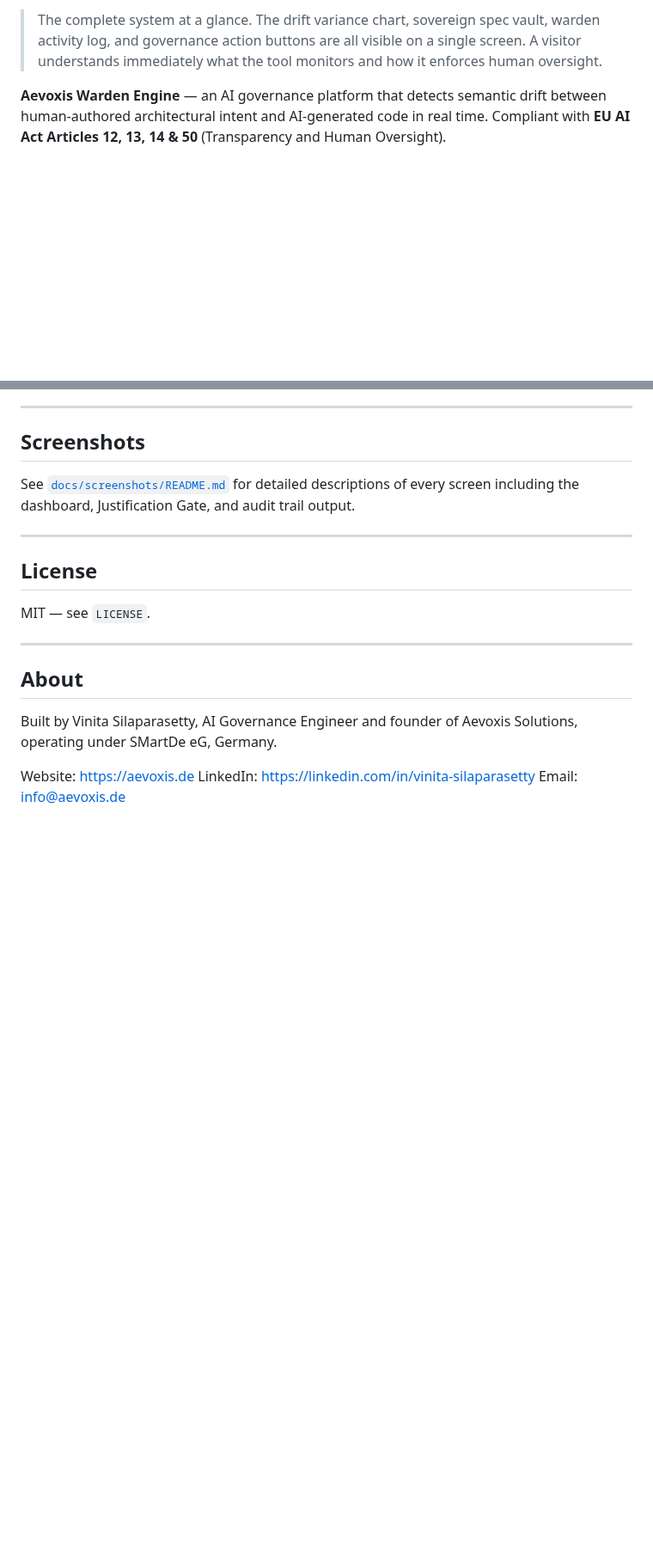
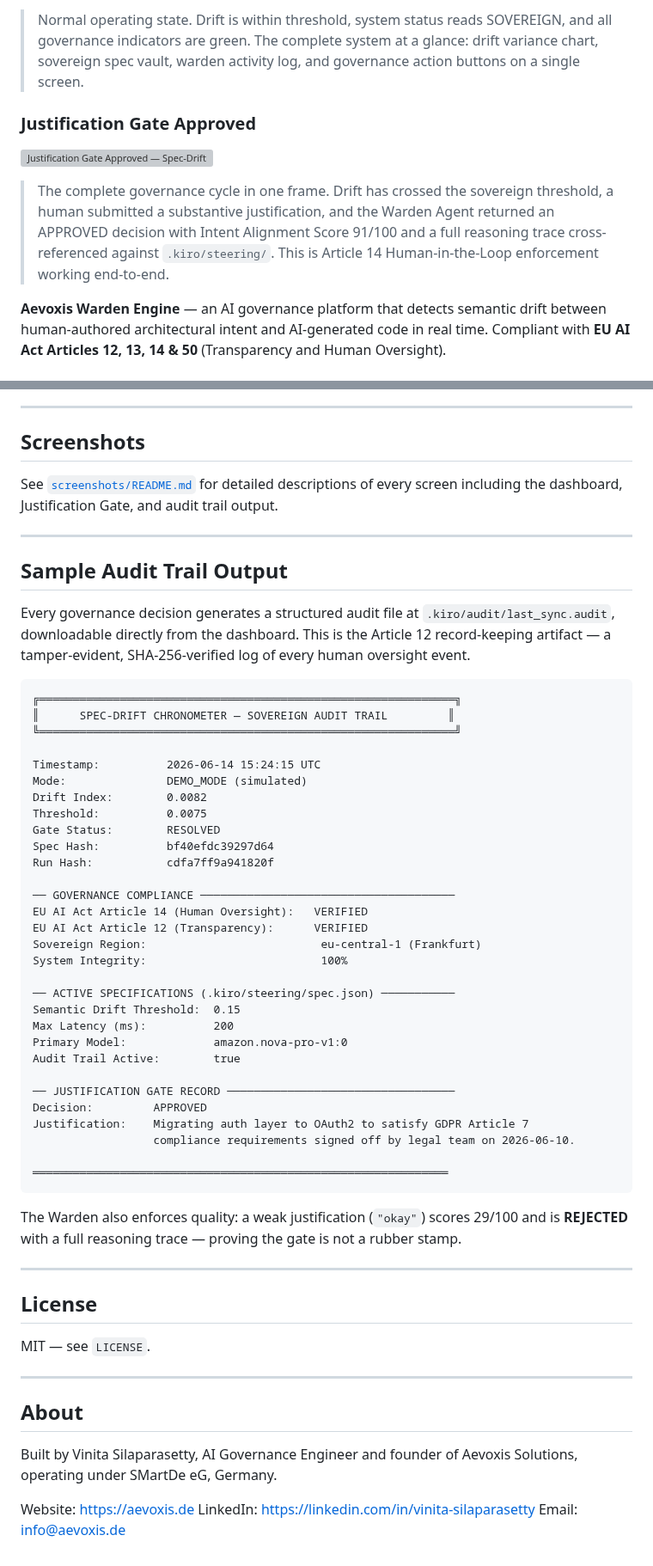
Before and after one commit to VinitaSilaparasetty/spec-drift_chronometer, a Markdown page: README.md, 2 parts joined by grey strips. Shown at 86% size. GitHub-like rendering; blank space fills up the shorter version; grey boxes are pictures that could not be loaded.

````diff
--- a/README.md
+++ b/README.md
@@ -17,5 +17,11 @@ Aevoxis Solutions | aevoxis.de**
 
-> The complete system at a glance. The drift variance chart, sovereign spec vault, warden activity log, and governance action buttons are all visible on a single screen. A visitor understands immediately what the tool monitors and how it enforces human oversight.
+> Normal operating state. Drift is within threshold, system status reads SOVEREIGN, and all governance indicators are green. The complete system at a glance: drift variance chart, sovereign spec vault, warden activity log, and governance action buttons on a single screen.
+
+### Justification Gate Approved
+
+![Justification Gate Approved — Spec-Drift Chronometer](screenshots/02-justification-gate-approved.png)
+
+> The complete governance cycle in one frame. Drift has crossed the sovereign threshold, a human submitted a substantive justification, and the Warden Agent returned an APPROVED decision with Intent Alignment Score 91/100 and a full reasoning trace cross-referenced against `.kiro/steering/`. This is Article 14 Human-in-the-Loop enforcement working end-to-end.
 
 **Aevoxis Warden Engine** — an AI governance platform that detects semantic drift
 between human-authored architectural intent and AI-generated code in real time.
@@ -220,9 +226,50 @@ See `.env.example` for the full list with descriptions. Key variables:
 
 ## Screenshots
 
-See [`docs/screenshots/README.md`](docs/screenshots/README.md) for detailed
+See [`screenshots/README.md`](screenshots/README.md) for detailed
 descriptions of every screen including the dashboard, Justification Gate, and
 audit trail output.
+
+---
+
+## Sample Audit Trail Output
+
+Every governance decision generates a structured audit file at `.kiro/audit/last_sync.audit`, downloadable directly from the dashboard. This is the Article 12 record-keeping artifact — a tamper-evident, SHA-256-verified log of every human oversight event.
+
+```
+╔══════════════════════════════════════════════════════════════╗
+║      SPEC-DRIFT CHRONOMETER — SOVEREIGN AUDIT TRAIL         ║
+╚══════════════════════════════════════════════════════════════╝
+
+Timestamp:          2026-06-14 15:24:15 UTC
+Mode:               DEMO_MODE (simulated)
+Drift Index:        0.0082
+Threshold:          0.0075
+Gate Status:        RESOLVED
+Spec Hash:          bf40efdc39297d64
+Run Hash:           cdfa7ff9a941820f
+
+── GOVERNANCE COMPLIANCE ──────────────────────────────────────
+EU AI Act Article 14 (Human Oversight):   VERIFIED
+EU AI Act Article 12 (Transparency):      VERIFIED
+Sovereign Region:                          eu-central-1 (Frankfurt)
+System Integrity:                          100%
+
+── ACTIVE SPECIFICATIONS (.kiro/steering/spec.json) ───────────
+Semantic Drift Threshold:  0.15
+Max Latency (ms):          200
+Primary Model:             amazon.nova-pro-v1:0
+Audit Trail Active:        true
+
+── JUSTIFICATION GATE RECORD ──────────────────────────────────
+Decision:         APPROVED
+Justification:    Migrating auth layer to OAuth2 to satisfy GDPR Article 7
+                  compliance requirements signed off by legal team on 2026-06-10.
+
+══════════════════════════════════════════════════════════════
+```
+
+The Warden also enforces quality: a weak justification (`"okay"`) scores 29/100 and is **REJECTED** with a full reasoning trace — proving the gate is not a rubber stamp.
 
 ---
 
````
Also changed, not shown: other parts of README.md (+2 -2 lines), screenshots/README.md (added, +113 -0 lines), screenshots/01-dashboard.png (added).
